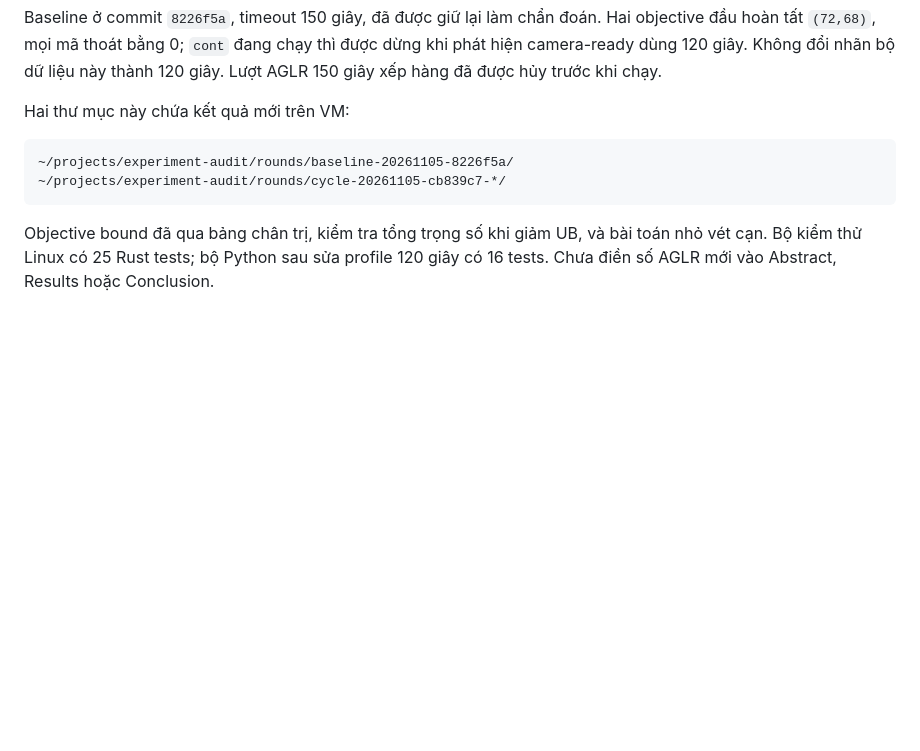
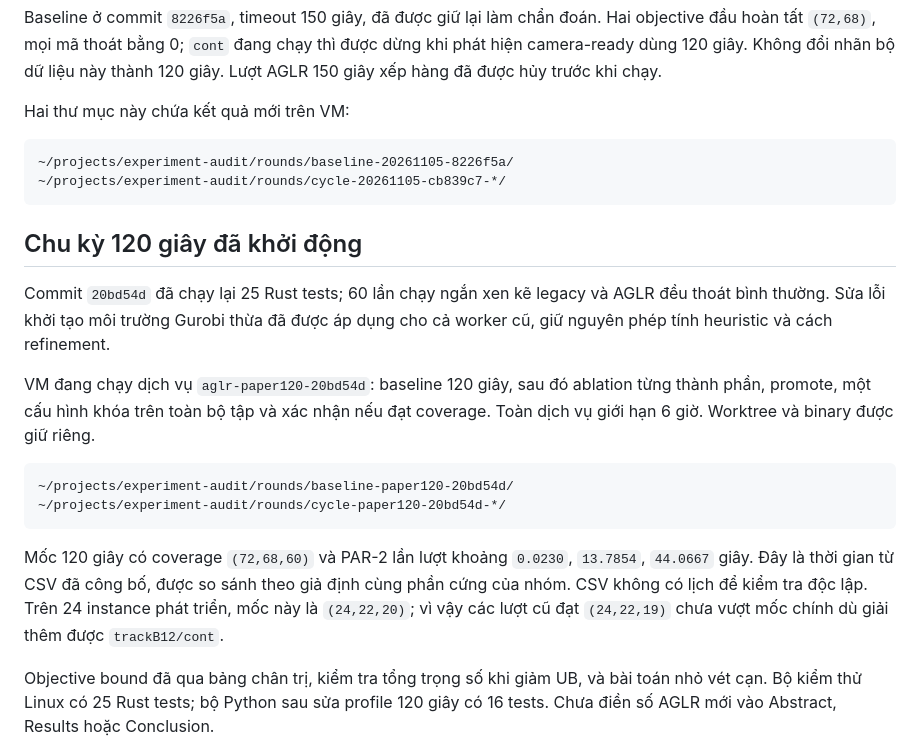
Before and after one commit to maxsat-tsp/maxsattrainscheduling, a Markdown page: manuscript/journal/experiment_progress_vi.md, the part around the change. Rendered like a GitHub page; blank space fills up the shorter version.

Commit message:
Record the corrected 120-second VM campaign

````diff
--- a/manuscript/journal/experiment_progress_vi.md
+++ b/manuscript/journal/experiment_progress_vi.md
@@ -56,6 +56,27 @@ Hai thư mục này chứa kết quả mới trên VM:
 ~/projects/experiment-audit/rounds/cycle-20261105-cb839c7-*/
 ```
 
+## Chu kỳ 120 giây đã khởi động
+
+Commit `20bd54d` đã chạy lại 25 Rust tests; 60 lần chạy ngắn xen kẽ legacy và
+AGLR đều thoát bình thường. Sửa lỗi khởi tạo môi trường Gurobi thừa đã được áp
+dụng cho cả worker cũ, giữ nguyên phép tính heuristic và cách refinement.
+
+VM đang chạy dịch vụ `aglr-paper120-20bd54d`: baseline 120 giây, sau đó ablation
+từng thành phần, promote, một cấu hình khóa trên toàn bộ tập và xác nhận nếu
+đạt coverage. Toàn dịch vụ giới hạn 6 giờ. Worktree và binary được giữ riêng.
+
+```text
+~/projects/experiment-audit/rounds/baseline-paper120-20bd54d/
+~/projects/experiment-audit/rounds/cycle-paper120-20bd54d-*/
+```
+
+Mốc 120 giây có coverage `(72,68,60)` và PAR-2 lần lượt khoảng
+`0.0230`, `13.7854`, `44.0667` giây. Đây là thời gian từ CSV đã công bố,
+được so sánh theo giả định cùng phần cứng của nhóm. CSV không có lịch để kiểm
+tra độc lập. Trên 24 instance phát triển, mốc này là `(24,22,20)`; vì vậy các
+lượt cũ đạt `(24,22,19)` chưa vượt mốc chính dù giải thêm được `trackB12/cont`.
+
 Objective bound đã qua bảng chân trị, kiểm tra tổng trọng số khi giảm UB,
 và bài toán nhỏ vét cạn. Bộ kiểm thử Linux có 25 Rust tests; bộ Python sau
 sửa profile 120 giây có 16 tests.
````
